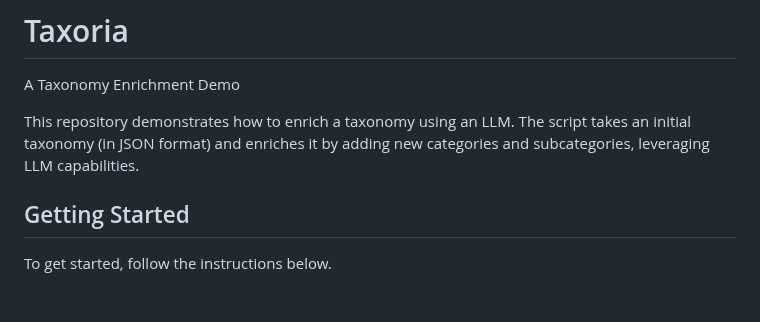
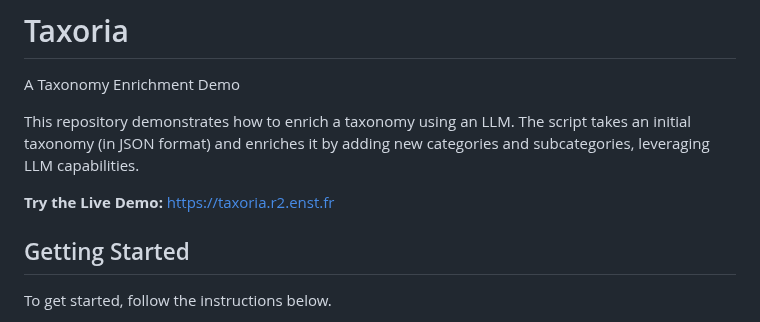
Before and after one commit to zeinabGhamlouch/Taxoria, a Markdown page: README.md, the part around the change. Drawn GitHub-style; blank space fills up the shorter version.

```diff
--- a/README.md
+++ b/README.md
@@ -2,6 +2,8 @@
 A Taxonomy Enrichment Demo
 
 This repository demonstrates how to enrich a taxonomy using an LLM. The script takes an initial taxonomy (in JSON format) and enriches it by adding new categories and subcategories, leveraging LLM capabilities.
+
+**Try the Live Demo:** [https://taxoria.r2.enst.fr](https://taxoria.r2.enst.fr)
 
 ## Getting Started
 
```
